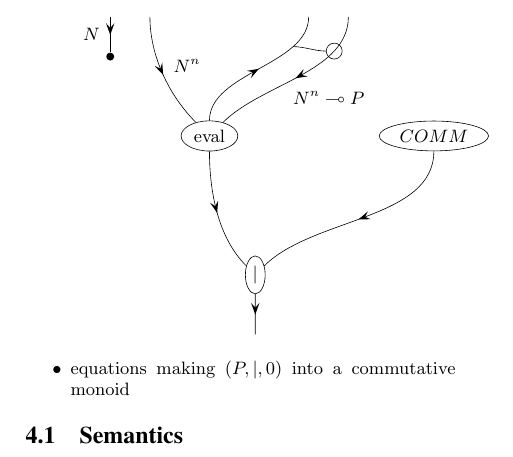
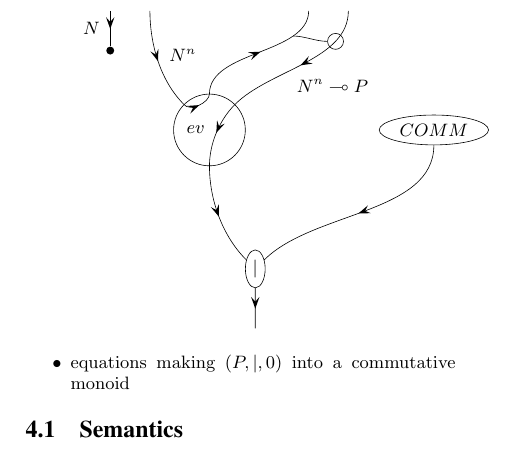
Before and after one commit to leithaus/pi4u, a LaTeX paper (hctm/hctm.tex): part of page 4 of 4, cut so that both start at the same text. Compiled offline with LaTeX, dvips and Ghostscript.

Commit message:
Better evaluation diagram

```diff
--- a/hctm/hctm.tex
+++ b/hctm/hctm.tex
@@ -598,19 +598,23 @@ The theory of the {\pic} is the free cartesian closed 2-category on
       \rput(0,7){\cnode*{2pt}{B}}
       \pnode(1,8){C}
       \nccurve{A}{B} \nbput{$N$}
-      \rput(2.5,5){\ovalnode{D}{eval}}
-      \nccurve[angleB=135]{C}{D} \naput{$N^n$}
+%      \rput(2.5,5){\ovalnode{D}{eval}}
+      \rput(2.5,5){\cnode{18pt}{D}}
+      \nccurve[angleB=135]{C}{D} \naput{$N^n$} \ncput[npos=1]{\pnode{Z}}
       \pnode(5,8){E}
       \pnode(6,8){F}
-      \nccurve[angleA=90,angleB=270]{D}{E} \ncput[npos=.75]{\pnode{clasp1}}
-      \nccurve[angleB=45]{F}{D} \ncput[npos=.25]{\cnode{4pt}{clasp2}} \naput{$N^n \multimap P$}
+      \nccurve[angleA=90,angleB=270]{D}{E} \ncput[npos=.75]{\pnode{clasp1}} \ncput[npos=0]{\pnode{Y}}
+      \nccurve[angleB=45]{F}{D} \ncput[npos=.25]{\cnode{4pt}{clasp2}} \naput{$N^n \multimap P$} \ncput[npos=1]{\pnode{X}}
       \nccurve[angleA=0,angleB=180,ArrowInside=]{clasp1}{clasp2}
       \rput(8,5){\ovalnode{H}{$COMM$}}
       \rput(3.5,1.5){\ovalnode{J}{$|$}}
       \pnode(3.5,0){K}
-      \nccurve[angleB=135]{D}{J}
+      \nccurve[angleB=135]{D}{J} \ncput[npos=0]{\pnode{W}}
       \nccurve[angleB=45]{H}{J}
       \nccurve{J}{K}
+      \nccurve[angleA=305,angleB=270]{Z}{Y}
+      \nccurve[angleA=225,angleB=90]{X}{W}
+      \rput(2,5){$ev$}
     \end{pspicture}\]
   \item equations making $(P, |, 0)$ into a commutative monoid
 \end{itemize}
```
